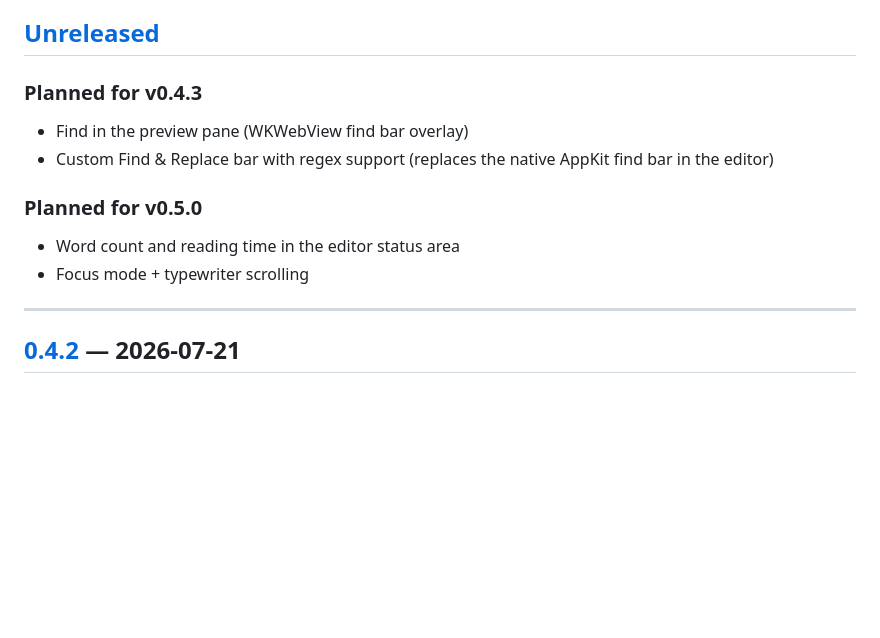
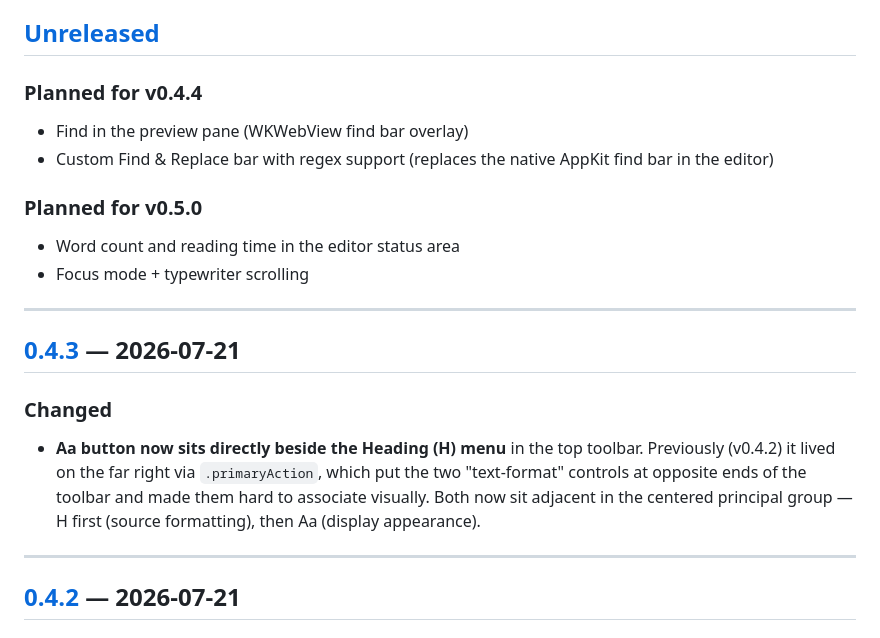
Before and after one commit to neomavkda3/MDPrintView, a Markdown page: CHANGELOG.md, the part around one of its changes. GitHub-like rendering; blank space fills up the shorter version.

Commit message:
docs: CHANGELOG for v0.4.3
Aa button moves from far-right .primaryAction to sit directly beside
the H menu in the centered principal group.

```diff
--- a/CHANGELOG.md
+++ b/CHANGELOG.md
@@ -6,13 +6,20 @@ For downloads and Sparkle-signed release artifacts, see [Releases](https://githu
 
 ## [Unreleased]
 
-### Planned for v0.4.3
+### Planned for v0.4.4
 - Find in the preview pane (WKWebView find bar overlay)
 - Custom Find & Replace bar with regex support (replaces the native AppKit find bar in the editor)
 
 ### Planned for v0.5.0
 - Word count and reading time in the editor status area
 - Focus mode + typewriter scrolling
+
+---
+
+## [0.4.3] — 2026-07-21
+
+### Changed
+- **Aa button now sits directly beside the Heading (H) menu** in the top toolbar. Previously (v0.4.2) it lived on the far right via `.primaryAction`, which put the two "text-format" controls at opposite ends of the toolbar and made them hard to associate visually. Both now sit adjacent in the centered principal group — H first (source formatting), then Aa (display appearance).
 
 ---
 
```
Also changed, not shown: other parts of CHANGELOG.md (+2 -1 lines).
